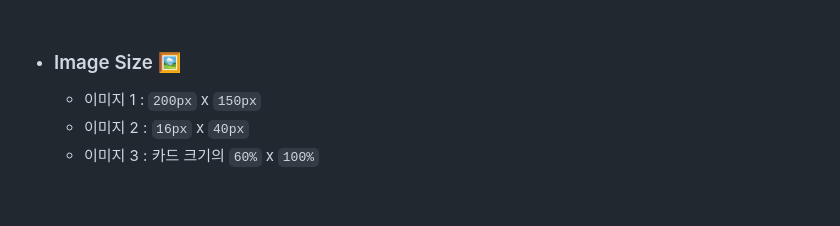
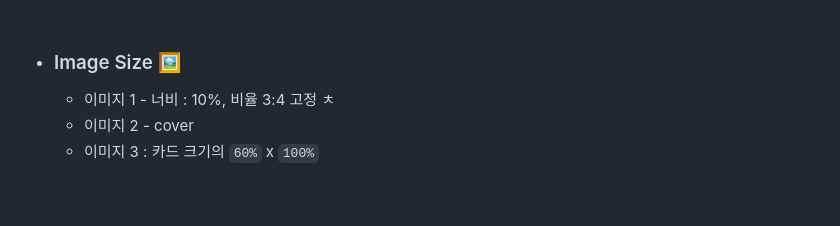
Before and after one commit to woorifisa-service-dev-3rd/frontend-1st-resume, a Markdown page: README.md, the part around the change. Drawn GitHub-style.

Commit message:
:memo: README.md 수정

```diff
--- a/README.md
+++ b/README.md
@@ -63,8 +63,8 @@
 
 - <h3>Image Size 🖼️</h3>
 
-    - 이미지 1 : `200px` x `150px`
-    - 이미지 2 : `16px` x `40px`
+    - 이미지 1 - 너비 : 10%, 비율 3:4 고정 ㅊ
+    - 이미지 2 - cover
     - 이미지 3 : 카드 크기의 `60%` x `100%`
 
 <br>
```
